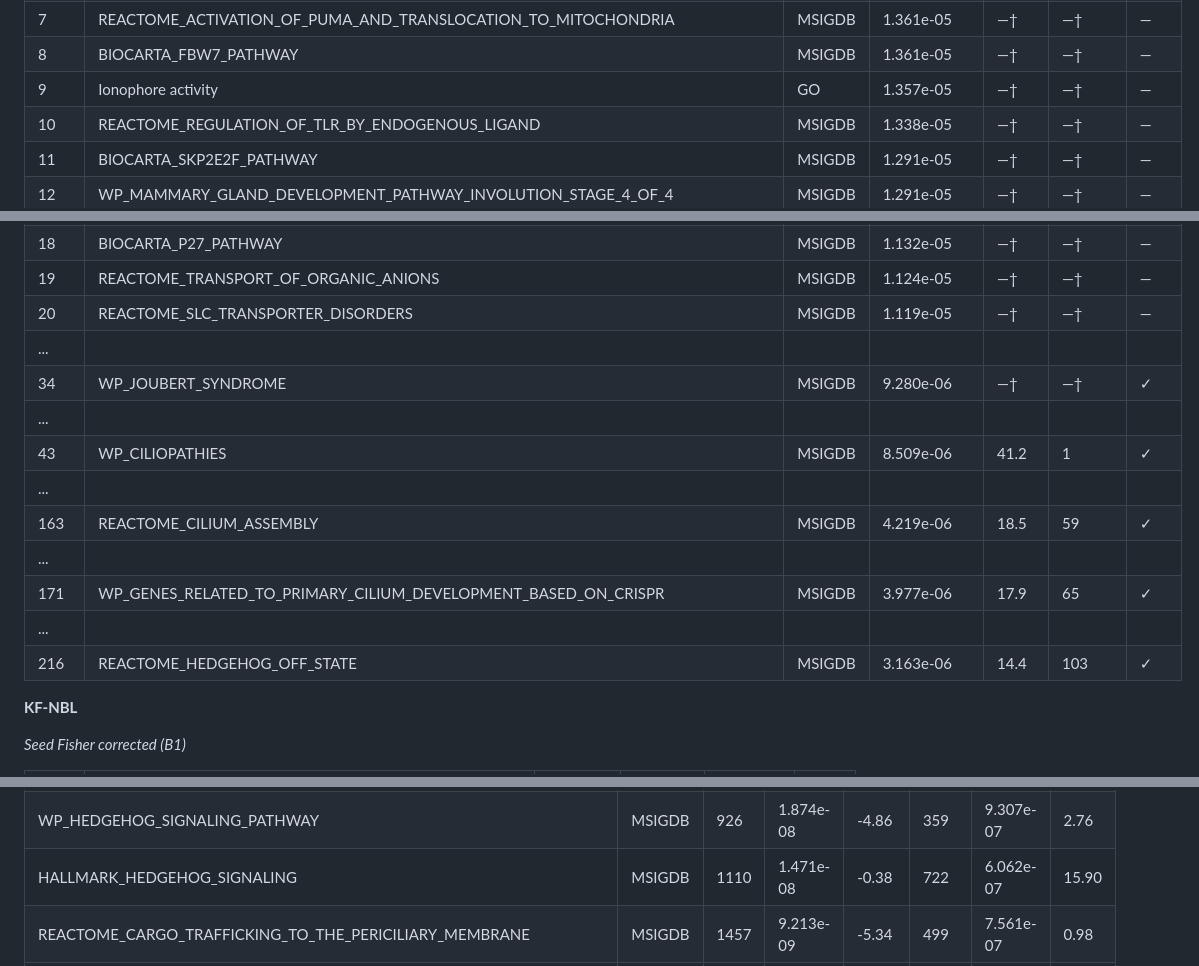
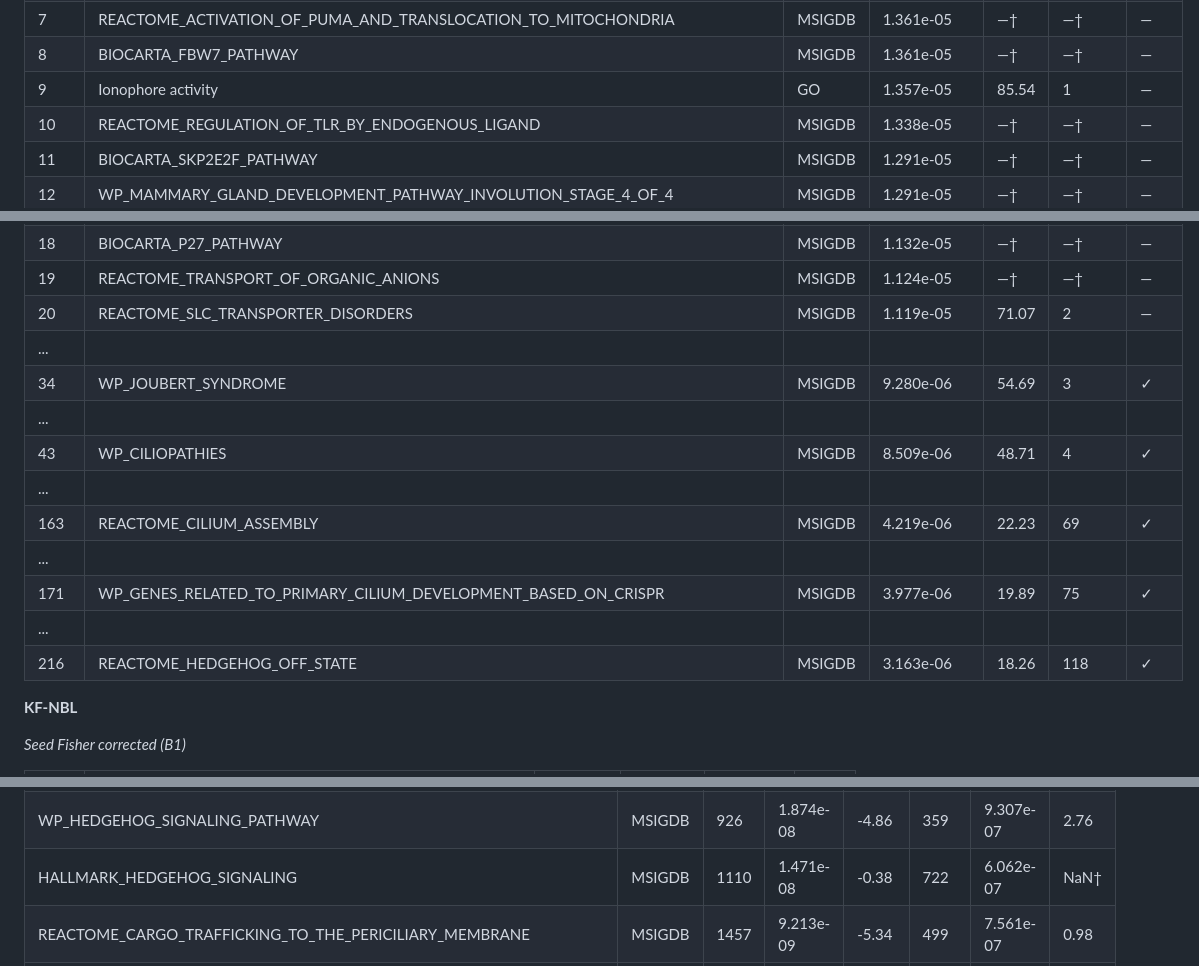
Before and after one commit to TaylorResearchLab/bifo-paper-1, a Markdown page: content/07.supplementary.md, 3 parts joined by grey strips. Rendered like a GitHub page.

Commit message:
supplementary: update ST3 and ST4 null_z values to verified production output
[full message I drafted earlier]

```diff
--- a/content/07.supplementary.md
+++ b/content/07.supplementary.md
@@ -405,7 +405,7 @@ Five enrichment methods evaluated in discovery mode (no reference pathway pre-sp
 | 6 | WP_FGF23_SIGNALLING_IN_HYPOPHOSPHATEMIC_RICKETS_AND_RELATED_DISORDERS | MSIGDB | 1.462e-05 | —† | —† | — |
 | 7 | REACTOME_ACTIVATION_OF_PUMA_AND_TRANSLOCATION_TO_MITOCHONDRIA | MSIGDB | 1.361e-05 | —† | —† | — |
 | 8 | BIOCARTA_FBW7_PATHWAY | MSIGDB | 1.361e-05 | —† | —† | — |
-| 9 | Ionophore activity | GO | 1.357e-05 | —† | —† | — |
+| 9 | Ionophore activity | GO | 1.357e-05 | 85.54 | 1 | — |
 | 10 | REACTOME_REGULATION_OF_TLR_BY_ENDOGENOUS_LIGAND | MSIGDB | 1.338e-05 | —† | —† | — |
 | 11 | BIOCARTA_SKP2E2F_PATHWAY | MSIGDB | 1.291e-05 | —† | —† | — |
 | 12 | WP_MAMMARY_GLAND_DEVELOPMENT_PATHWAY_INVOLUTION_STAGE_4_OF_4 | MSIGDB | 1.291e-05 | —† | —† | — |
@@ -416,17 +416,17 @@ Five enrichment methods evaluated in discovery mode (no reference pathway pre-sp
 | 17 | WP_GENES_CONTROLLING_NEPHROGENESIS | MSIGDB | 1.138e-05 | —† | —† | — |
 | 18 | BIOCARTA_P27_PATHWAY | MSIGDB | 1.132e-05 | —† | —† | — |
 | 19 | REACTOME_TRANSPORT_OF_ORGANIC_ANIONS | MSIGDB | 1.124e-05 | —† | —† | — |
-| 20 | REACTOME_SLC_TRANSPORTER_DISORDERS | MSIGDB | 1.119e-05 | —† | —† | — |
+| 20 | REACTOME_SLC_TRANSPORTER_DISORDERS | MSIGDB | 1.119e-05 | 71.07 | 2 | — |
 | ... | | | | | | |
-| 34 | WP_JOUBERT_SYNDROME | MSIGDB | 9.280e-06 | —† | —† | ✓ |
+| 34 | WP_JOUBERT_SYNDROME | MSIGDB | 9.280e-06 | 54.69 | 3 | ✓ |
 | ... | | | | | | |
-| 43 | WP_CILIOPATHIES | MSIGDB | 8.509e-06 | 41.2 | 1 | ✓ |
+| 43 | WP_CILIOPATHIES | MSIGDB | 8.509e-06 | 48.71 | 4 | ✓ |
 | ... | | | | | | |
-| 163 | REACTOME_CILIUM_ASSEMBLY | MSIGDB | 4.219e-06 | 18.5 | 59 | ✓ |
+| 163 | REACTOME_CILIUM_ASSEMBLY | MSIGDB | 4.219e-06 | 22.23 | 69 | ✓ |
 | ... | | | | | | |
-| 171 | WP_GENES_RELATED_TO_PRIMARY_CILIUM_DEVELOPMENT_BASED_ON_CRISPR | MSIGDB | 3.977e-06 | 17.9 | 65 | ✓ |
+| 171 | WP_GENES_RELATED_TO_PRIMARY_CILIUM_DEVELOPMENT_BASED_ON_CRISPR | MSIGDB | 3.977e-06 | 19.89 | 75 | ✓ |
 | ... | | | | | | |
-| 216 | REACTOME_HEDGEHOG_OFF_STATE | MSIGDB | 3.163e-06 | 14.4 | 103 | ✓ |
+| 216 | REACTOME_HEDGEHOG_OFF_STATE | MSIGDB | 3.163e-06 | 18.26 | 118 | ✓ |
 
 **KF-NBL**
 
@@ -580,7 +580,7 @@ All cilia, ciliopathy, and hedgehog pathway annotations from the scored universe
 | WP_CILIARY_LANDSCAPE | MSIGDB | 358 | 1.401e-06 | 1.08 | 233 | 1.125e-06 | -1.01 |
 | WP_HEDGEHOG_SIGNALING_PATHWAY_NETPATH | MSIGDB | 921 | 1.895e-08 | -3.18 | 516 | 7.433e-07 | 2.74 |
 | WP_HEDGEHOG_SIGNALING_PATHWAY | MSIGDB | 926 | 1.874e-08 | -4.86 | 359 | 9.307e-07 | 2.76 |
-| HALLMARK_HEDGEHOG_SIGNALING | MSIGDB | 1110 | 1.471e-08 | -0.38 | 722 | 6.062e-07 | 15.90 |
+| HALLMARK_HEDGEHOG_SIGNALING | MSIGDB | 1110 | 1.471e-08 | -0.38 | 722 | 6.062e-07 | NaN† |
 | REACTOME_CARGO_TRAFFICKING_TO_THE_PERICILIARY_MEMBRANE | MSIGDB | 1457 | 9.213e-09 | -5.34 | 499 | 7.561e-07 | 0.98 |
 | REACTOME_BBSOME_MEDIATED_CARGO_TARGETING_TO_CILIUM | MSIGDB | 1463 | 9.174e-09 | -3.60 | 867 | 5.303e-07 | 0.99 |
 | REACTOME_INTRAFLAGELLAR_TRANSPORT | MSIGDB | 1592 | 7.794e-09 | -5.35 | 245 | 1.100e-06 | 3.45 |
```
Also changed, not shown: other parts of content/07.supplementary.md (+31 -31 lines).
